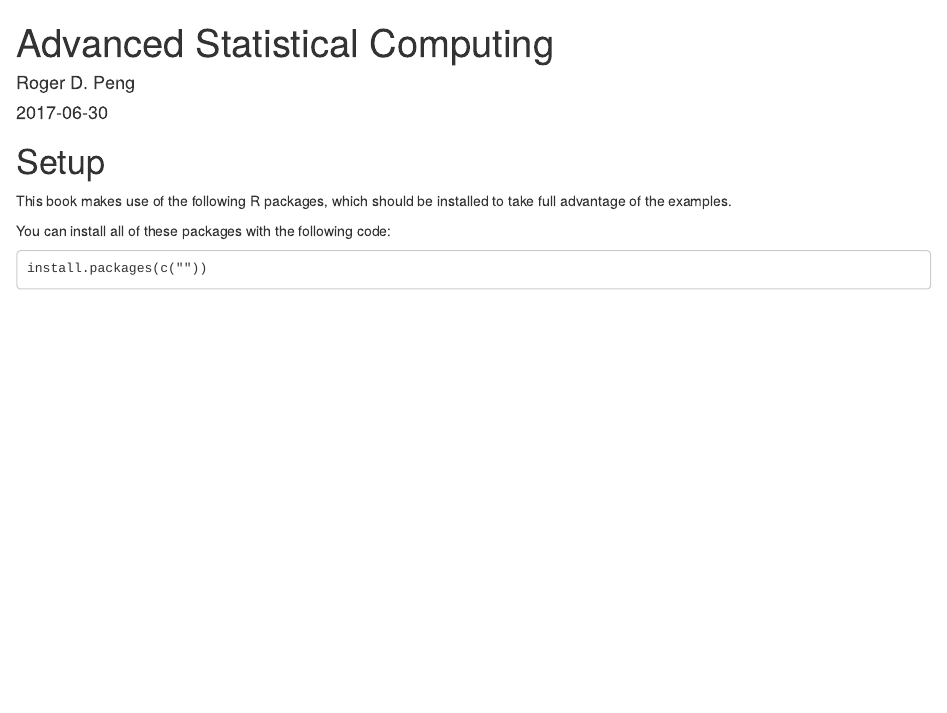
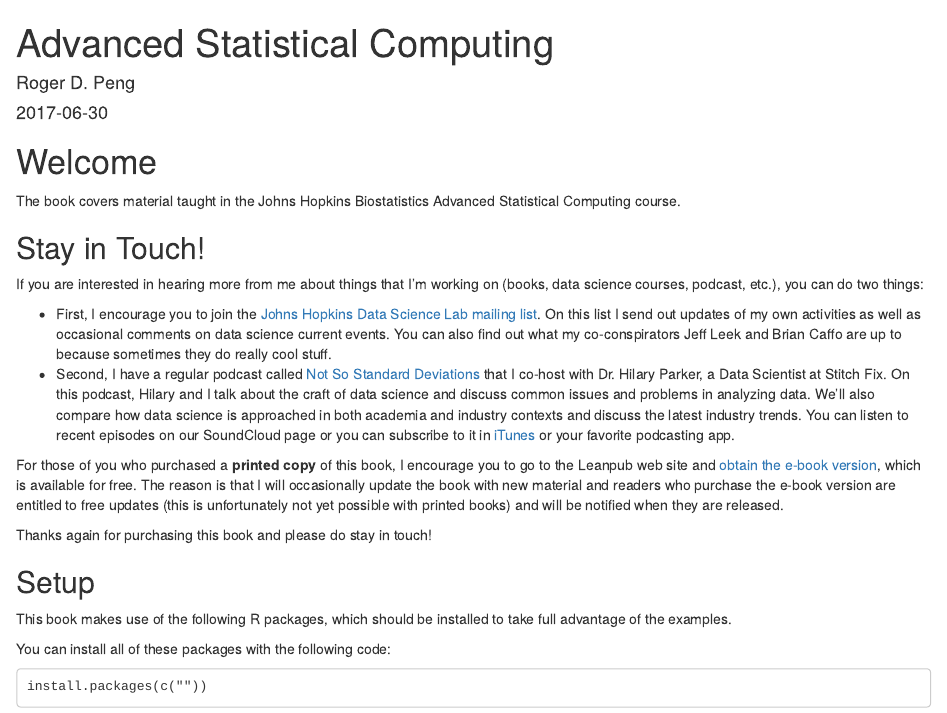
Before and after one commit to dkahle/advstatcomp, an R Markdown document (index.Rmd): the page in a window 1100 px wide, from its top. Rendered offline with R 4.5, knitr and Pandoc, with nearby package versions; drawn as R Markdown's standard HTML page in place of the format the file asks for; a font, style sheet, LaTeX package, included part or bibliography that could not be used is replaced or left out.

Commit message:
Add boilerplate

````diff
--- a/index.Rmd
+++ b/index.Rmd
@@ -2,4 +2,3 @@
 title: "Advanced Statistical Computing"
 author: "Roger D. Peng"
 date: "`r Sys.Date()`"
-site: bookdown::bookdown_site
@@ -15,9 +7,28 @@ link-citations: yes
 github-repo: rdpeng/advstatcomp
 url: 'https\://github.com/rdpeng/advstatcomp'
 description: "The book covers material taught in the Johns Hopkins Biostatistics Advanced Statistical Computing course."
+site: bookdown::bookdown_site
 ---
 
-# Setup {-}
+# Welcome {-}
+
+The book covers material taught in the Johns Hopkins Biostatistics Advanced Statistical Computing course.
+
+## Stay in Touch! {-}
+
+If you are interested in hearing more from me about things that I'm working on (books, data
+science courses, podcast, etc.), you can do two things:
+
+* First, I encourage you to join the [Johns Hopkins Data Science Lab mailing list](https://tinyletter.com/jhudatascience). On this list I send out updates of my own activities as well as occasional comments on data science current events. You can also find out what my co-conspirators Jeff Leek and Brian Caffo are up to because sometimes they do really cool stuff.
+* Second, I have a regular podcast called [Not So Standard Deviations](https://soundcloud.com/nssd-podcast) that I co-host with Dr. Hilary Parker, a Data Scientist at Stitch Fix. On this podcast, Hilary and I talk about the craft of data science and discuss common issues and problems in analyzing data. We'll also compare how data science is approached in both academia and industry contexts and discuss the latest industry trends.  You can listen to recent episodes on our SoundCloud page or you can subscribe to it in [iTunes](https://itunes.apple.com/us/podcast/not-so-standard-deviations/id1040614570) or your favorite podcasting app.
+
+For those of you who purchased a **printed copy** of this book, I encourage you to go to the Leanpub web site and [obtain the e-book version](), which is available for free. The reason is that I will occasionally update the book with new material and readers who purchase the e-book version are entitled to free updates (this is unfortunately not yet possible with printed books) and will be notified when they are released.
+
+Thanks again for purchasing this book and please do stay in touch!
+
+
+
+## Setup {-}
 
 ```{r,include=FALSE}
 pkgs <- sort(readLines("_R_package_list.txt"))
````
Also changed, not shown: index.Rmd (9 more changed lines).
